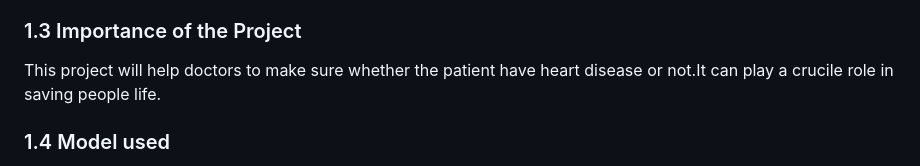
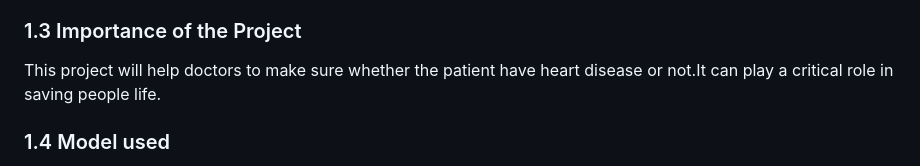
Before and after one commit to AKASH7707/Heart_Disease_Prediction, a Markdown page: README.md, the part around the change. GitHub-like rendering.

```diff
--- a/README.md
+++ b/README.md
@@ -16,7 +16,7 @@ The leading cause of death in the developed world is heart disease. Therefore th
 
 ### 1.3 Importance of the Project
 
-This project will help doctors to make sure whether the patient have heart disease or not.It can play a crucile role in saving people life.
+This project will help doctors to make sure whether the patient have heart disease or not.It can play a critical role in saving people life.
 ### 1.4 Model used
 
 The following machine learning models were tested:
```
